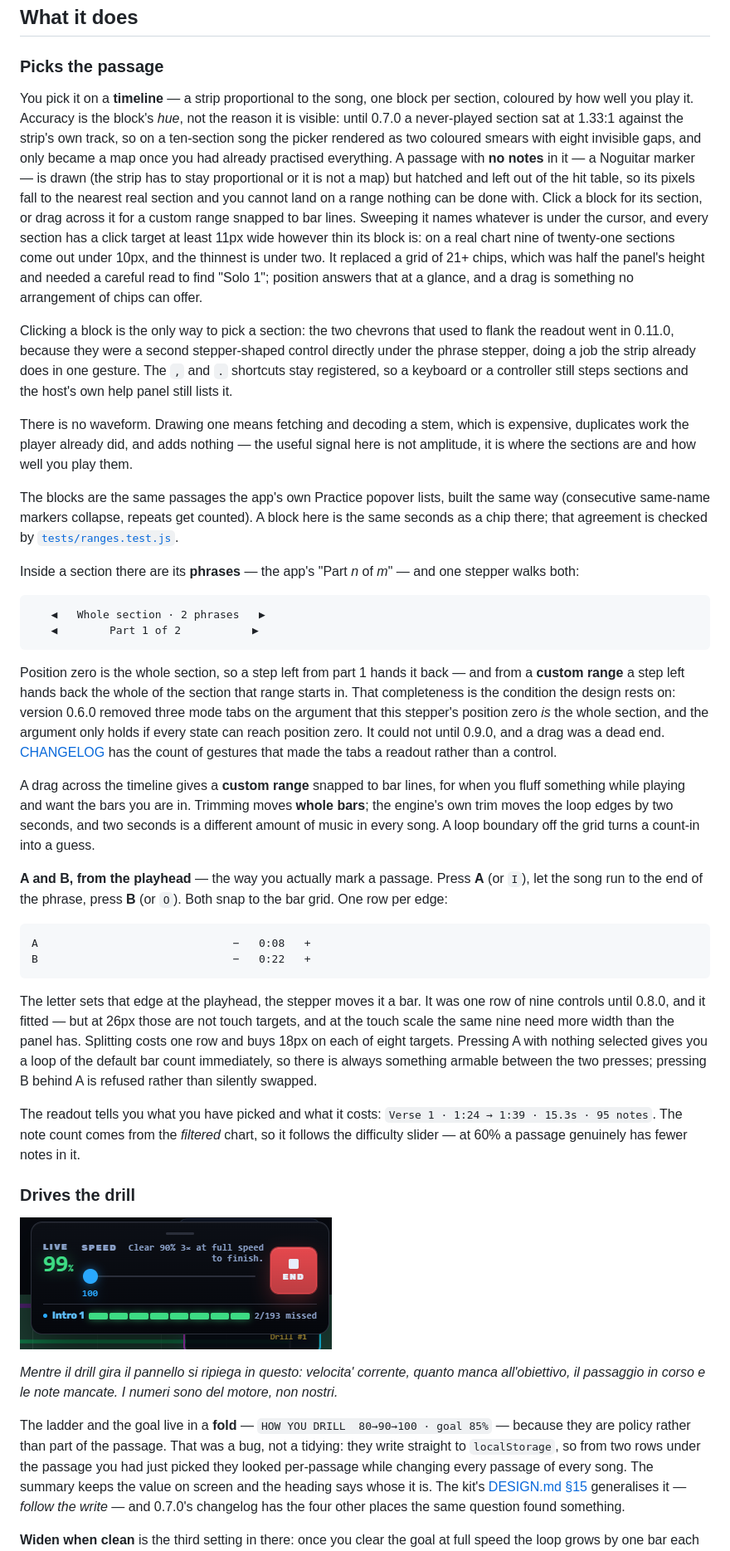
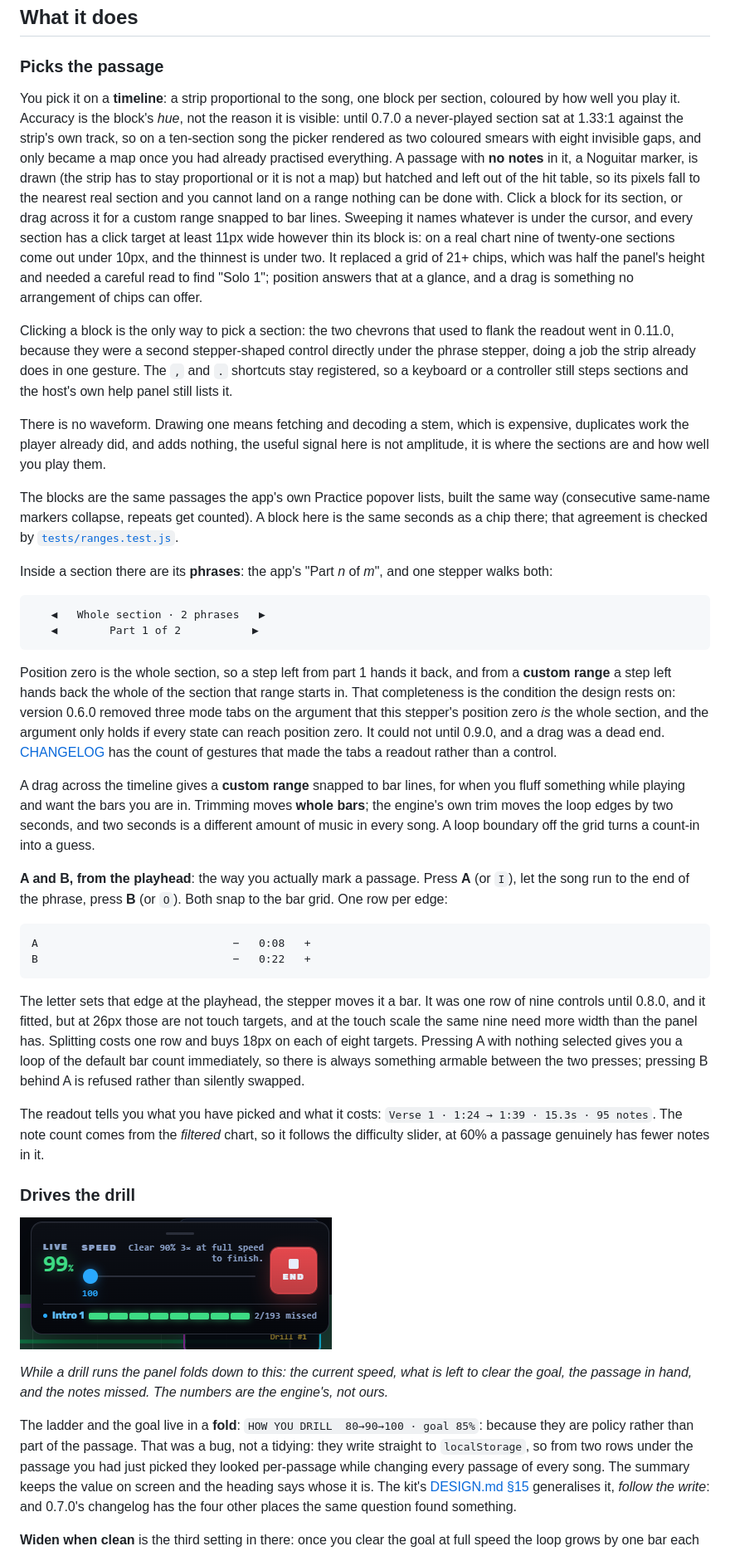
Before and after one commit to cracklydisc/feedBack-plugin-riffrepeater, a Markdown page: README.md, the part around one of its changes. Shown at 83% size. GitHub-like rendering.

````diff
--- a/README.md
+++ b/README.md
@@ -78,13 +78,13 @@ says why.
 
 ### Picks the passage
 
-You pick it on a **timeline** — a strip proportional to the song, one block per
+You pick it on a **timeline**: a strip proportional to the song, one block per
 section, coloured by how well you play it. Accuracy is the block's *hue*, not
 the reason it is visible: until 0.7.0 a never-played section sat at 1.33:1
 against the strip's own track, so on a ten-section song the picker rendered as
 two coloured smears with eight invisible gaps, and only became a map once you
-had already practised everything. A passage with **no notes** in it — a
-Noguitar marker — is drawn (the strip has to stay proportional or it is not a
+had already practised everything. A passage with **no notes** in it, a
+Noguitar marker, is drawn (the strip has to stay proportional or it is not a
 map) but hatched and left out of the hit table, so its pixels fall to the
 nearest real section and you cannot land on a range nothing can be done with. Click a block for its section, or
 drag across it for a custom range snapped to bar lines. Sweeping it names
@@ -103,7 +103,7 @@ so a keyboard or a controller still steps sections and the host's own help
 panel still lists it.
 
 There is no waveform. Drawing one means fetching and decoding a stem, which is
-expensive, duplicates work the player already did, and adds nothing — the
+expensive, duplicates work the player already did, and adds nothing, the
 useful signal here is not amplitude, it is where the sections are and how well
 you play them.
 
@@ -112,7 +112,7 @@ the same way (consecutive same-name markers collapse, repeats get counted). A
 block here is the same seconds as a chip there; that agreement is checked by
 [`tests/ranges.test.js`](tests/ranges.test.js).
 
-Inside a section there are its **phrases** — the app's "Part *n* of *m*" — and
+Inside a section there are its **phrases**: the app's "Part *n* of *m*", and
 one stepper walks both:
 
 ```
@@ -120,7 +120,7 @@ one stepper walks both:
    ◀        Part 1 of 2           ▶
 ```
 
-Position zero is the whole section, so a step left from part 1 hands it back —
+Position zero is the whole section, so a step left from part 1 hands it back,
 and from a **custom range** a step left hands back the whole of the section
 that range starts in. That completeness is the condition the design rests on:
 version 0.6.0 removed three mode tabs on the argument that this stepper's
@@ -135,7 +135,7 @@ moves **whole bars**; the engine's own trim moves the loop edges by two seconds,
 two seconds is a different amount of music in every song. A loop boundary off
 the grid turns a count-in into a guess.
 
-**A and B, from the playhead** — the way you actually mark a passage. Press
+**A and B, from the playhead**: the way you actually mark a passage. Press
 **A** (or `I`), let the song run to the end of the phrase, press **B** (or
 `O`). Both snap to the bar grid. One row per edge:
 
@@ -145,7 +145,7 @@ B                              −   0:22   +
 ```
 
 The letter sets that edge at the playhead, the stepper moves it a bar. It was
-one row of nine controls until 0.8.0, and it fitted — but at 26px those are
+one row of nine controls until 0.8.0, and it fitted, but at 26px those are
 not touch targets, and at the touch scale the same nine need more width than
 the panel has. Splitting costs one row and buys 18px on each of eight
 targets. Pressing A with nothing selected gives you
@@ -155,7 +155,7 @@ silently swapped.
 
 The readout tells you what you have picked and what it costs: `Verse 1 · 1:24 →
 1:39 · 15.3s · 95 notes`. The note count comes from the *filtered* chart, so it
-follows the difficulty slider — at 60% a passage genuinely has fewer notes in
+follows the difficulty slider, at 60% a passage genuinely has fewer notes in
 it.
 
 ### Drives the drill
@@ -164,15 +164,15 @@ it.
 
-*Mentre il drill gira il pannello si ripiega in questo: velocita' corrente,
-quanto manca all'obiettivo, il passaggio in corso e le note mancate. I numeri
-sono del motore, non nostri.*
+*While a drill runs the panel folds down to this: the current speed, what is
+left to clear the goal, the passage in hand, and the notes missed. The numbers
+are the engine's, not ours.*
 
-The ladder and the goal live in a **fold** — `HOW YOU DRILL  80→90→100 · goal
-85%` — because they are policy rather than part of the passage. That was a bug,
+The ladder and the goal live in a **fold**: `HOW YOU DRILL  80→90→100 · goal
+85%`: because they are policy rather than part of the passage. That was a bug,
 not a tidying: they write straight to `localStorage`, so from two rows under
 the passage you had just picked they looked per-passage while changing every
 passage of every song. The summary keeps the value on screen and the heading
 says whose it is. The kit's [DESIGN.md §15](https://github.com/cracklydisc/feedBack-plugin-kit)
-generalises it — *follow the write* — and 0.7.0's changelog has the four other
+generalises it, *follow the write*: and 0.7.0's changelog has the four other
 places the same question found something.
 
 **Widen when clean** is the third setting in there: once you clear the goal at
````
Also changed, not shown: other parts of README.md (+66 -65 lines), CHANGELOG.md (+140 -140 lines).
